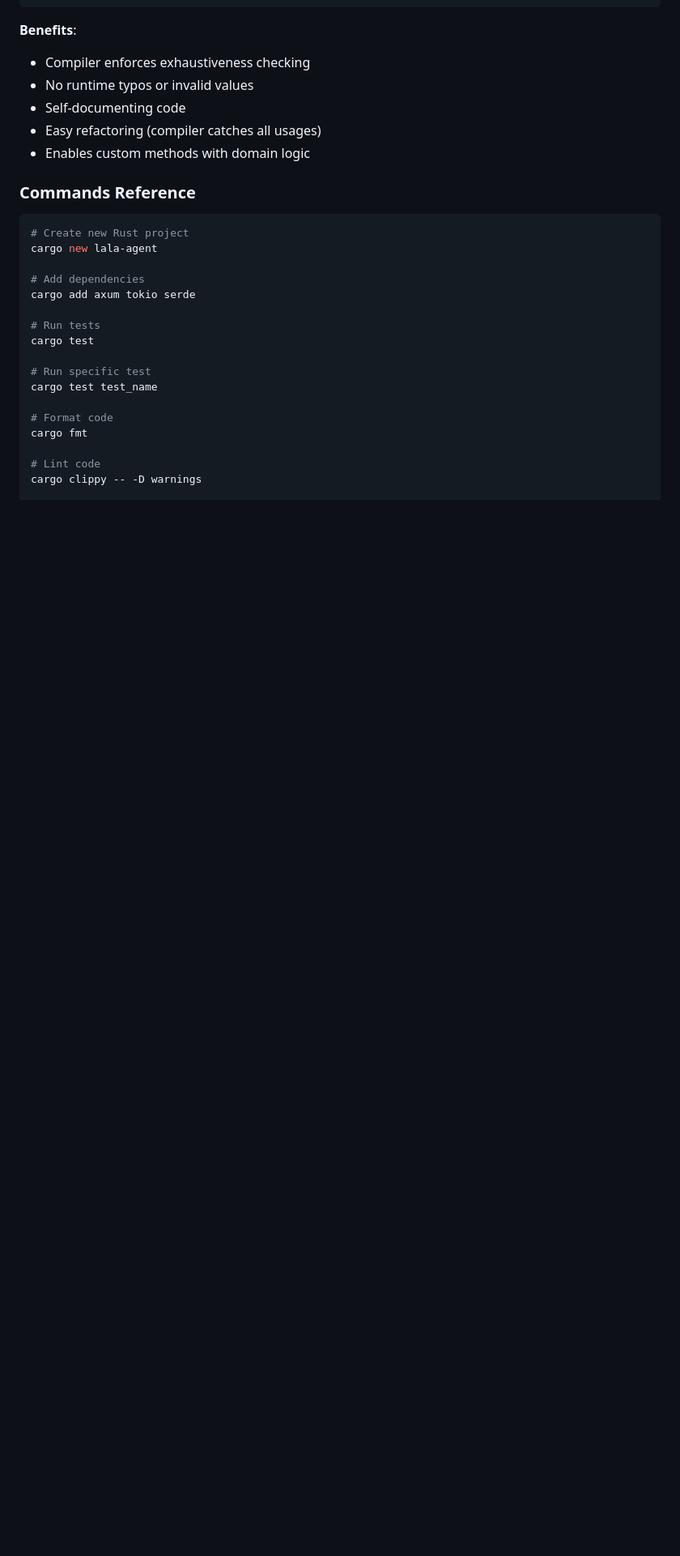
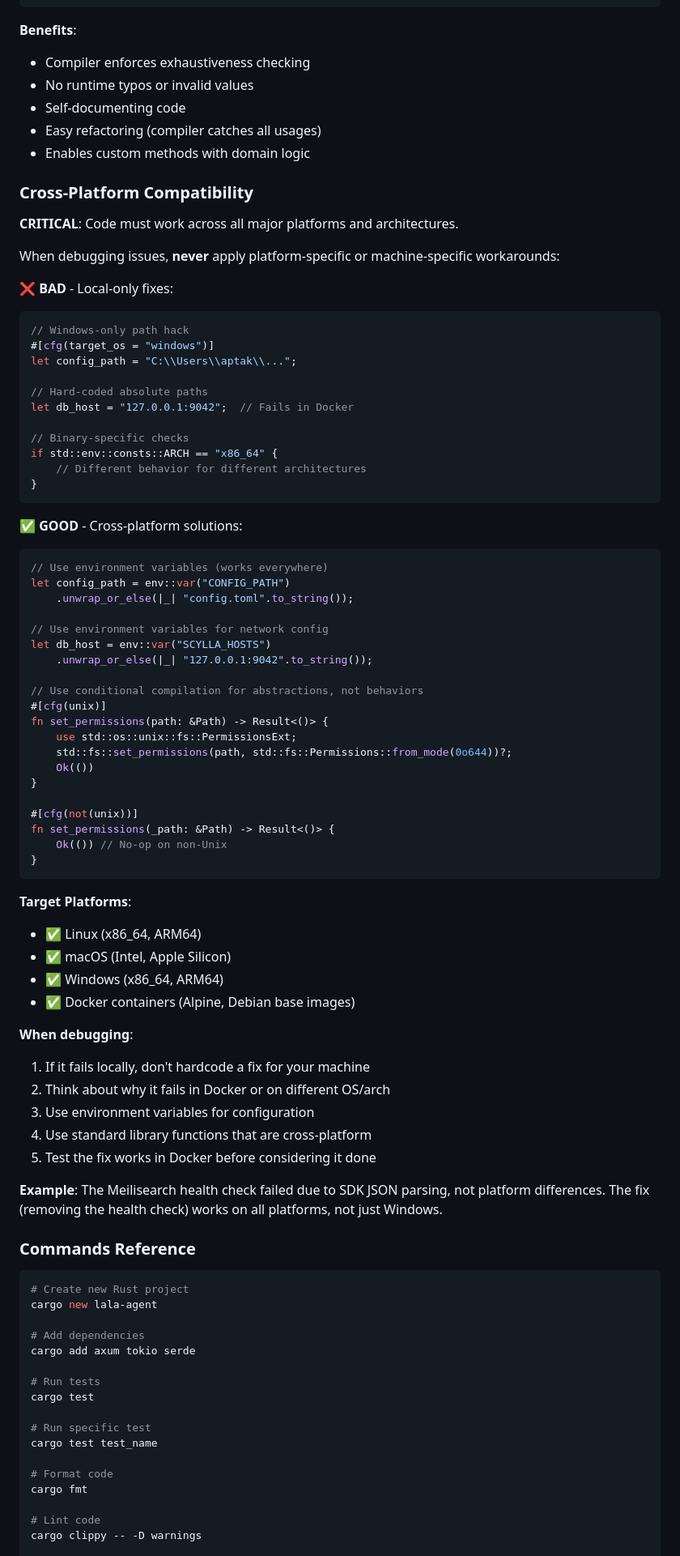
Before and after one commit to aptakhin/lala-search, a Markdown page: docs/claude-guidelines.md, the part around the change. Shown at 81% size. GitHub-like rendering; blank space fills up the shorter version.

Commit message:
docs: add cross-platform compatibility guidelines

````diff
--- a/docs/claude-guidelines.md
+++ b/docs/claude-guidelines.md
@@ -261,6 +261,66 @@ if mode.should_process_queue() {
 - Easy refactoring (compiler catches all usages)
 - Enables custom methods with domain logic
 
+### Cross-Platform Compatibility
+
+**CRITICAL**: Code must work across all major platforms and architectures.
+
+When debugging issues, **never** apply platform-specific or machine-specific workarounds:
+
+❌ **BAD** - Local-only fixes:
+```rust
+// Windows-only path hack
+#[cfg(target_os = "windows")]
+let config_path = "C:\\Users\\aptak\\...";
+
+// Hard-coded absolute paths
+let db_host = "127.0.0.1:9042";  // Fails in Docker
+
+// Binary-specific checks
+if std::env::consts::ARCH == "x86_64" {
+    // Different behavior for different architectures
+}
+```
+
+✅ **GOOD** - Cross-platform solutions:
+```rust
+// Use environment variables (works everywhere)
+let config_path = env::var("CONFIG_PATH")
+    .unwrap_or_else(|_| "config.toml".to_string());
+
+// Use environment variables for network config
+let db_host = env::var("SCYLLA_HOSTS")
+    .unwrap_or_else(|_| "127.0.0.1:9042".to_string());
+
+// Use conditional compilation for abstractions, not behaviors
+#[cfg(unix)]
+fn set_permissions(path: &Path) -> Result<()> {
+    use std::os::unix::fs::PermissionsExt;
+    std::fs::set_permissions(path, std::fs::Permissions::from_mode(0o644))?;
+    Ok(())
+}
+
+#[cfg(not(unix))]
+fn set_permissions(_path: &Path) -> Result<()> {
+    Ok(()) // No-op on non-Unix
+}
+```
+
+**Target Platforms**:
+- ✅ Linux (x86_64, ARM64)
+- ✅ macOS (Intel, Apple Silicon)
+- ✅ Windows (x86_64, ARM64)
+- ✅ Docker containers (Alpine, Debian base images)
+
+**When debugging**:
+1. If it fails locally, don't hardcode a fix for your machine
+2. Think about why it fails in Docker or on different OS/arch
+3. Use environment variables for configuration
+4. Use standard library functions that are cross-platform
+5. Test the fix works in Docker before considering it done
+
+**Example**: The Meilisearch health check failed due to SDK JSON parsing, not platform differences. The fix (removing the health check) works on all platforms, not just Windows.
+
 ### Commands Reference
 
 ```bash
````
